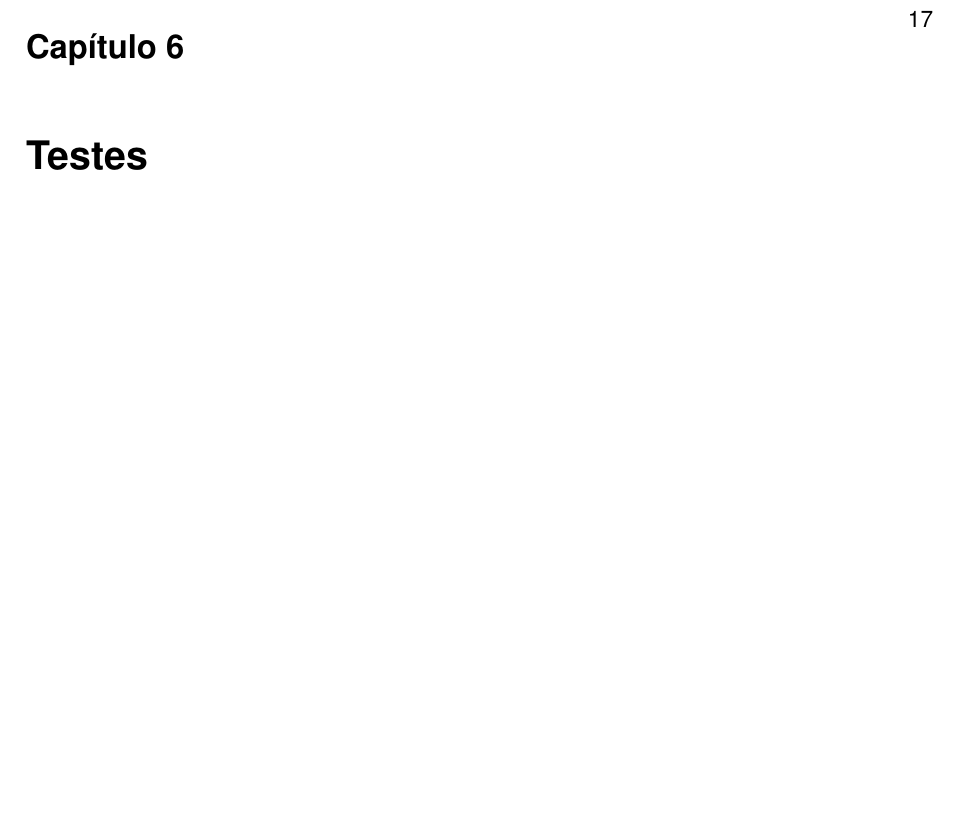
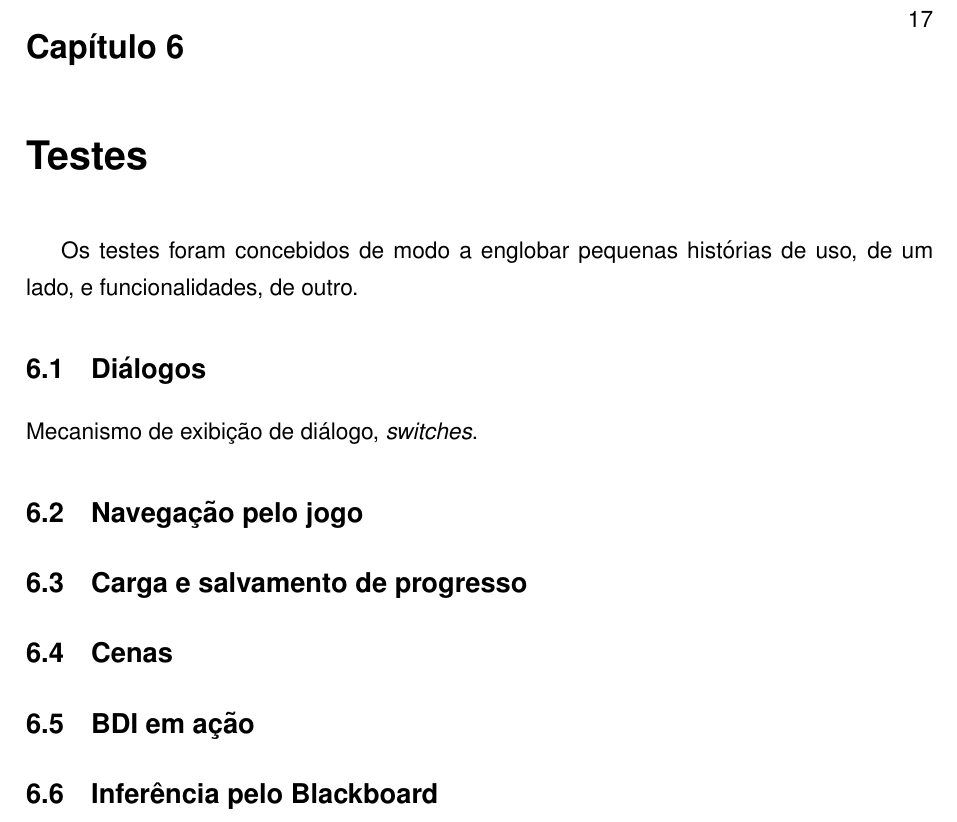
Before and after one commit to tnaia/crimechanics, a LaTeX document (monografia/principal.tex, which reads monografia/capitulos/6-testes.tex): part of page 27 of 30, cut so that both start at the same text, the shorter picture padded with empty space. Compiled offline with pdfLaTeX.

Commit message:
capítulo sobre testes

```diff
--- a/monografia/capitulos/6-testes.tex
+++ b/monografia/capitulos/6-testes.tex
@@ -1 +1,20 @@
 \chapter{Testes}
+
+
+Os testes foram concebidos de modo a englobar pequenas histórias de
+uso, de um lado, e funcionalidades, de outro.
+
+\section{Diálogos}
+
+Mecanismo de exibição de diálogo, \emph{switches}.
+
+\section{Navegação pelo jogo}
+
+\section{Carga e salvamento de progresso}
+
+
+\section{Cenas}
+
+\section{BDI em ação}
+
+\section{Inferência pelo Blackboard}
```
Also changed, not shown: monografia/principal.pdf, 3 other files.
